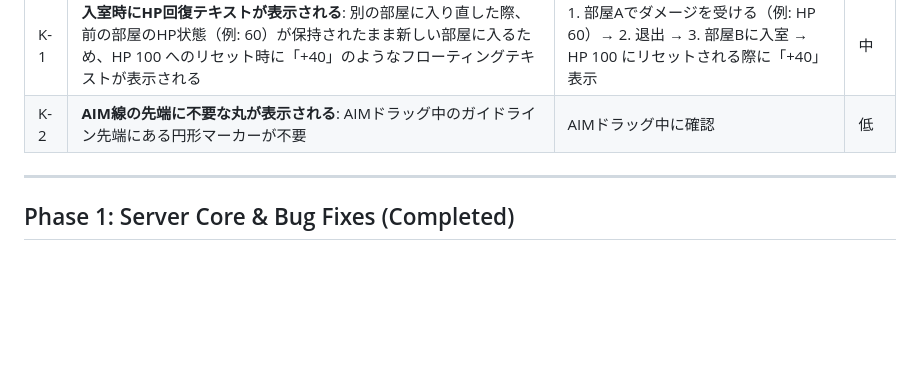
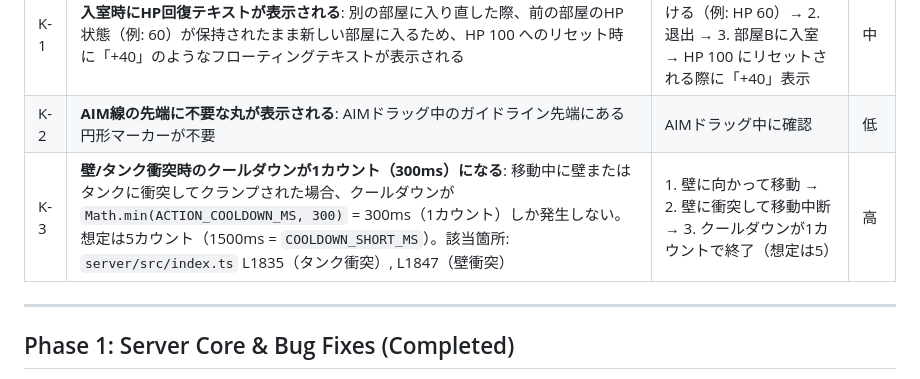
Before and after one commit to nobinko/tanktaktix, a Markdown page: docs/ROADMAP.md, the part around the change. Drawn GitHub-style; blank space fills up the shorter version.

Commit message:
docs: add K-3 wall/tank collision cooldown bug to Known Issues
Wall/tank collision gives 1 count (300ms) cooldown instead of expected
5 counts (1500ms). Root cause: Math.min(ACTION_COOLDOWN_MS, 300) at
server/src/index.ts L1835 and L1847.

Co-Authored-By: Claude Opus 4.6 <noreply@anthropic.com>

```diff
--- a/docs/ROADMAP.md
+++ b/docs/ROADMAP.md
@@ -14,6 +14,7 @@
 |---|---|---|---|
 | K-1 | **入室時にHP回復テキストが表示される**: 別の部屋に入り直した際、前の部屋のHP状態（例: 60）が保持されたまま新しい部屋に入るため、HP 100 へのリセット時に「+40」のようなフローティングテキストが表示される | 1. 部屋Aでダメージを受ける（例: HP 60）→ 2. 退出 → 3. 部屋Bに入室 → HP 100 にリセットされる際に「+40」表示 | 中 |
 | K-2 | **AIM線の先端に不要な丸が表示される**: AIMドラッグ中のガイドライン先端にある円形マーカーが不要 | AIMドラッグ中に確認 | 低 |
+| K-3 | **壁/タンク衝突時のクールダウンが1カウント（300ms）になる**: 移動中に壁またはタンクに衝突してクランプされた場合、クールダウンが `Math.min(ACTION_COOLDOWN_MS, 300)` = 300ms（1カウント）しか発生しない。想定は5カウント（1500ms = `COOLDOWN_SHORT_MS`）。該当箇所: `server/src/index.ts` L1835（タンク衝突）, L1847（壁衝突） | 1. 壁に向かって移動 → 2. 壁に衝突して移動中断 → 3. クールダウンが1カウントで終了（想定は5） | 高 |
 
 ---
 
```
